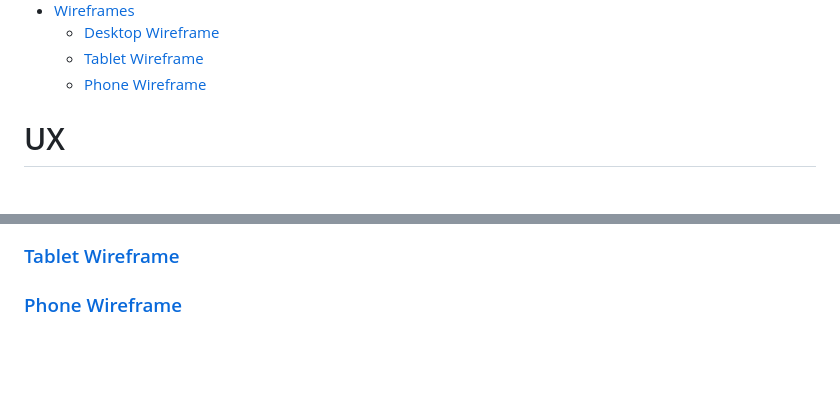
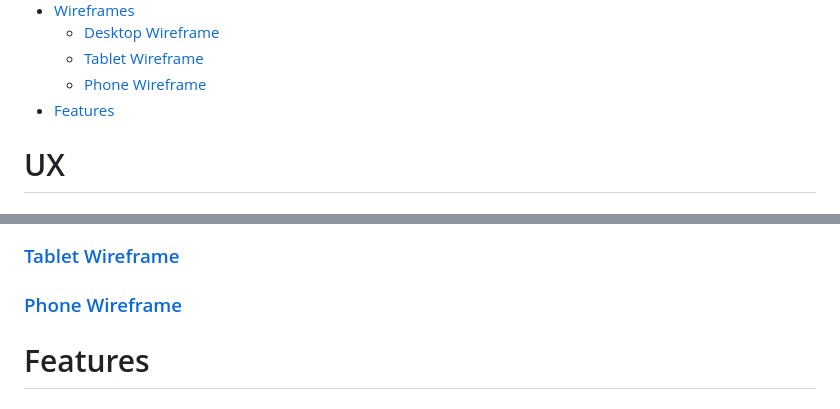
Before and after one commit to yosephdev/Chelsea-Pride, a Markdown page: README.md, 2 parts joined by grey strips. Rendered like a GitHub page; blank space fills up the shorter version.

Commit message:
docs: Add a Features header to the README

```diff
--- a/README.md
+++ b/README.md
@@ -28,6 +28,7 @@ This site facilitates easy interaction with the club and fellow fans through soc
     - [Desktop Wireframe](#desktop-wireframe)
     - [Tablet Wireframe](#tablet-wireframe)
     - [Phone Wireframe](#phone-wireframe)
+- [Features](#features)
 
 # UX
 
@@ -125,3 +126,5 @@ Below are the wireframes for "Chelsea Pride" across different devices:
 ### [Tablet Wireframe](wireframes/Wireframe-Tablet.png "Tablet wireframe")
 
 ### [Phone Wireframe](wireframes/Wireframe-phnne.png "Phone wireframe")
+
+# Features
```
